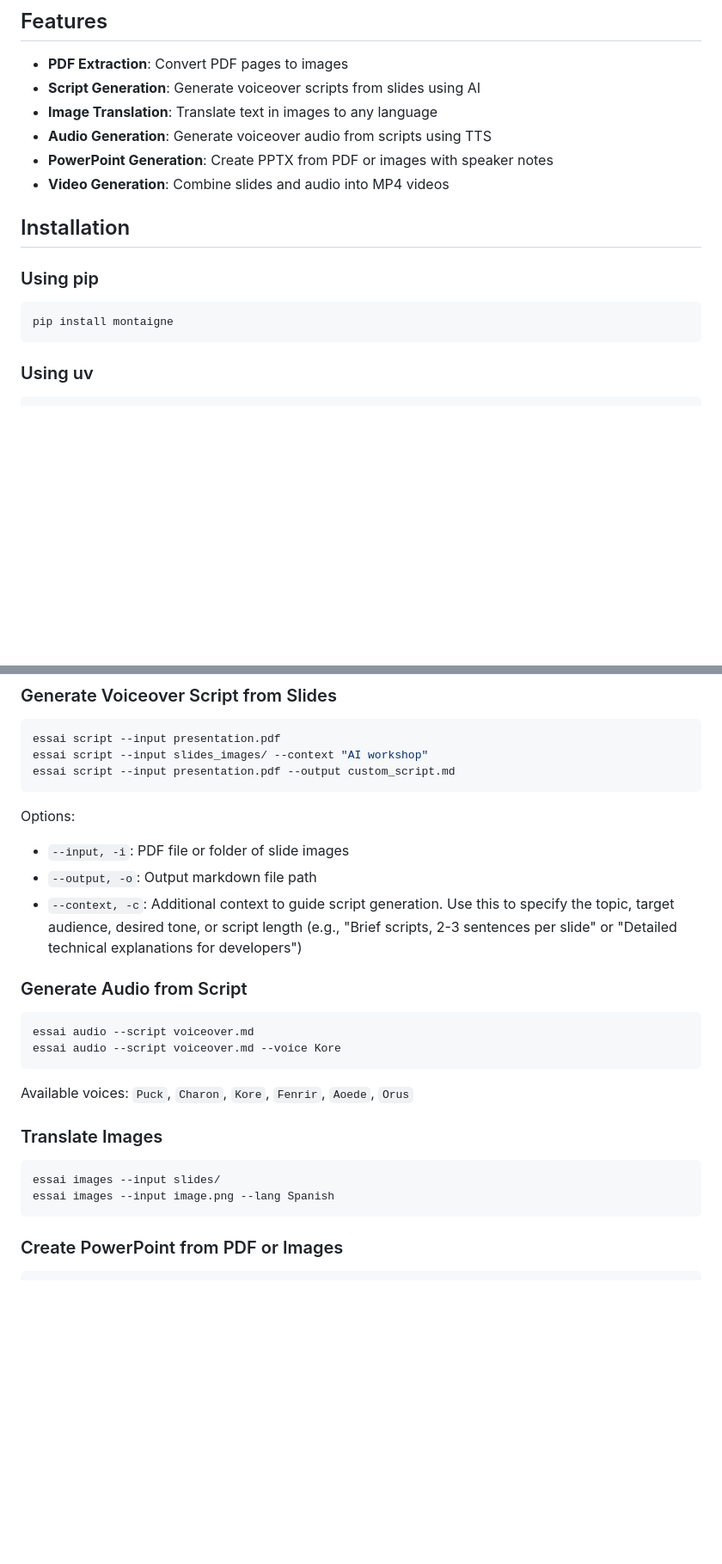
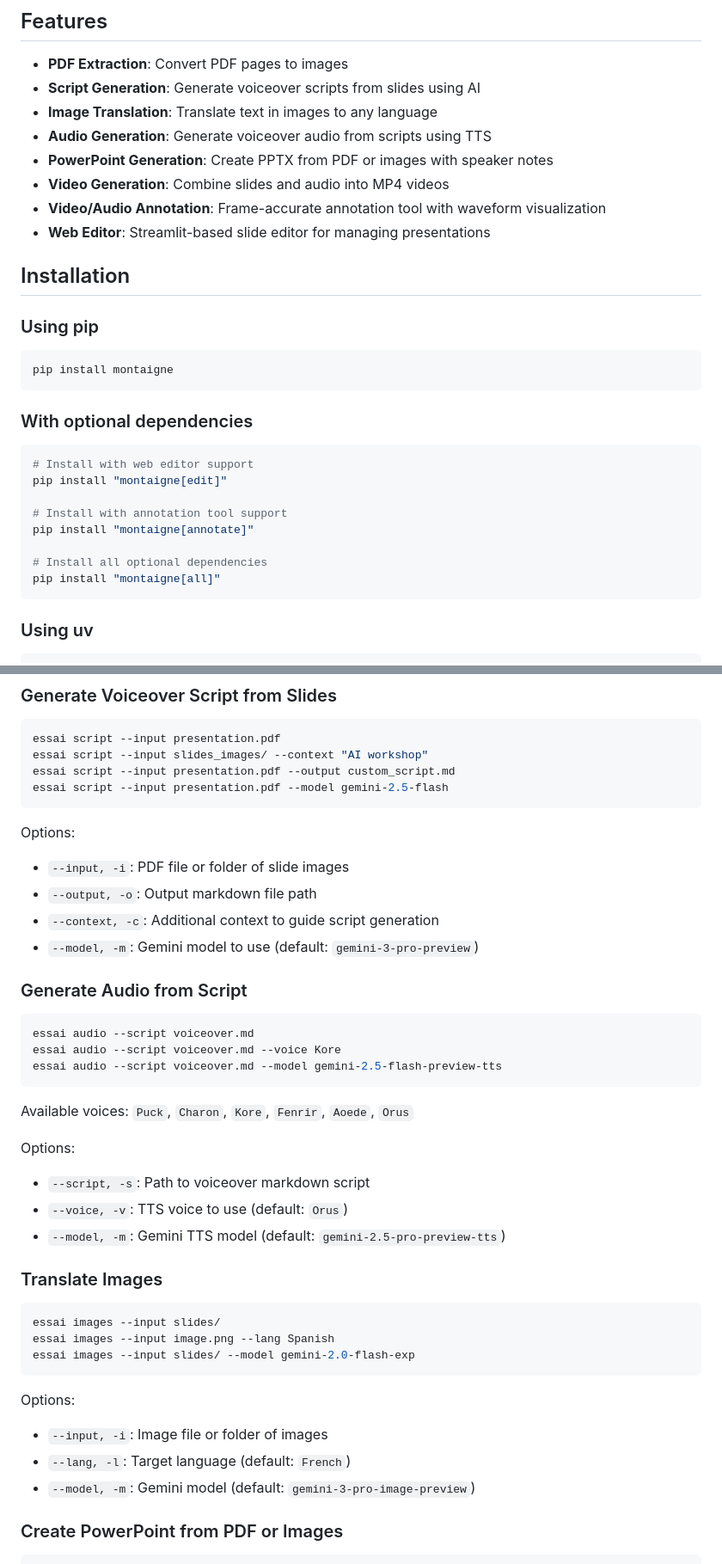
Before and after one commit to yanndebray/montaigne, a Markdown page: README.md, 2 parts joined by grey strips. Shown at 86% size. GitHub-like rendering; blank space fills up the shorter version.

````diff
--- a/README.md
+++ b/README.md
@@ -10,6 +10,8 @@ Media processing toolkit for presentation localization using Google Gemini AI.
 - **Audio Generation**: Generate voiceover audio from scripts using TTS
 - **PowerPoint Generation**: Create PPTX from PDF or images with speaker notes
 - **Video Generation**: Combine slides and audio into MP4 videos
+- **Video/Audio Annotation**: Frame-accurate annotation tool with waveform visualization
+- **Web Editor**: Streamlit-based slide editor for managing presentations
 
 ## Installation
 
@@ -17,6 +19,19 @@ Media processing toolkit for presentation localization using Google Gemini AI.
 
 ```bash
 pip install montaigne
+```
+
+### With optional dependencies
+
+```bash
+# Install with web editor support
+pip install "montaigne[edit]"
+
+# Install with annotation tool support
+pip install "montaigne[annotate]"
+
+# Install all optional dependencies
+pip install "montaigne[all]"
 ```
 
 ### Using uv
@@ -59,28 +74,42 @@ essai pdf presentation.pdf --dpi 200 --format jpg
 essai script --input presentation.pdf
 essai script --input slides_images/ --context "AI workshop"
 essai script --input presentation.pdf --output custom_script.md
+essai script --input presentation.pdf --model gemini-2.5-flash
 ```
 
 Options:
 - `--input, -i`: PDF file or folder of slide images
 - `--output, -o`: Output markdown file path
-- `--context, -c`: Additional context to guide script generation. Use this to specify the topic, target audience, desired tone, or script length (e.g., "Brief scripts, 2-3 sentences per slide" or "Detailed technical explanations for developers")
+- `--context, -c`: Additional context to guide script generation
+- `--model, -m`: Gemini model to use (default: `gemini-3-pro-preview`)
 
 ### Generate Audio from Script
 
 ```bash
 essai audio --script voiceover.md
 essai audio --script voiceover.md --voice Kore
+essai audio --script voiceover.md --model gemini-2.5-flash-preview-tts
 ```
 
 Available voices: `Puck`, `Charon`, `Kore`, `Fenrir`, `Aoede`, `Orus`
+
+Options:
+- `--script, -s`: Path to voiceover markdown script
+- `--voice, -v`: TTS voice to use (default: `Orus`)
+- `--model, -m`: Gemini TTS model (default: `gemini-2.5-pro-preview-tts`)
 
 ### Translate Images
 
 ```bash
 essai images --input slides/
 essai images --input image.png --lang Spanish
+essai images --input slides/ --model gemini-2.0-flash-exp
 ```
+
+Options:
+- `--input, -i`: Image file or folder of images
+- `--lang, -l`: Target language (default: `French`)
+- `--model, -m`: Gemini model (default: `gemini-3-pro-image-preview`)
 
 ### Create PowerPoint from PDF or Images
 
````
Also changed, not shown: other parts of README.md (+66 -12 lines).
